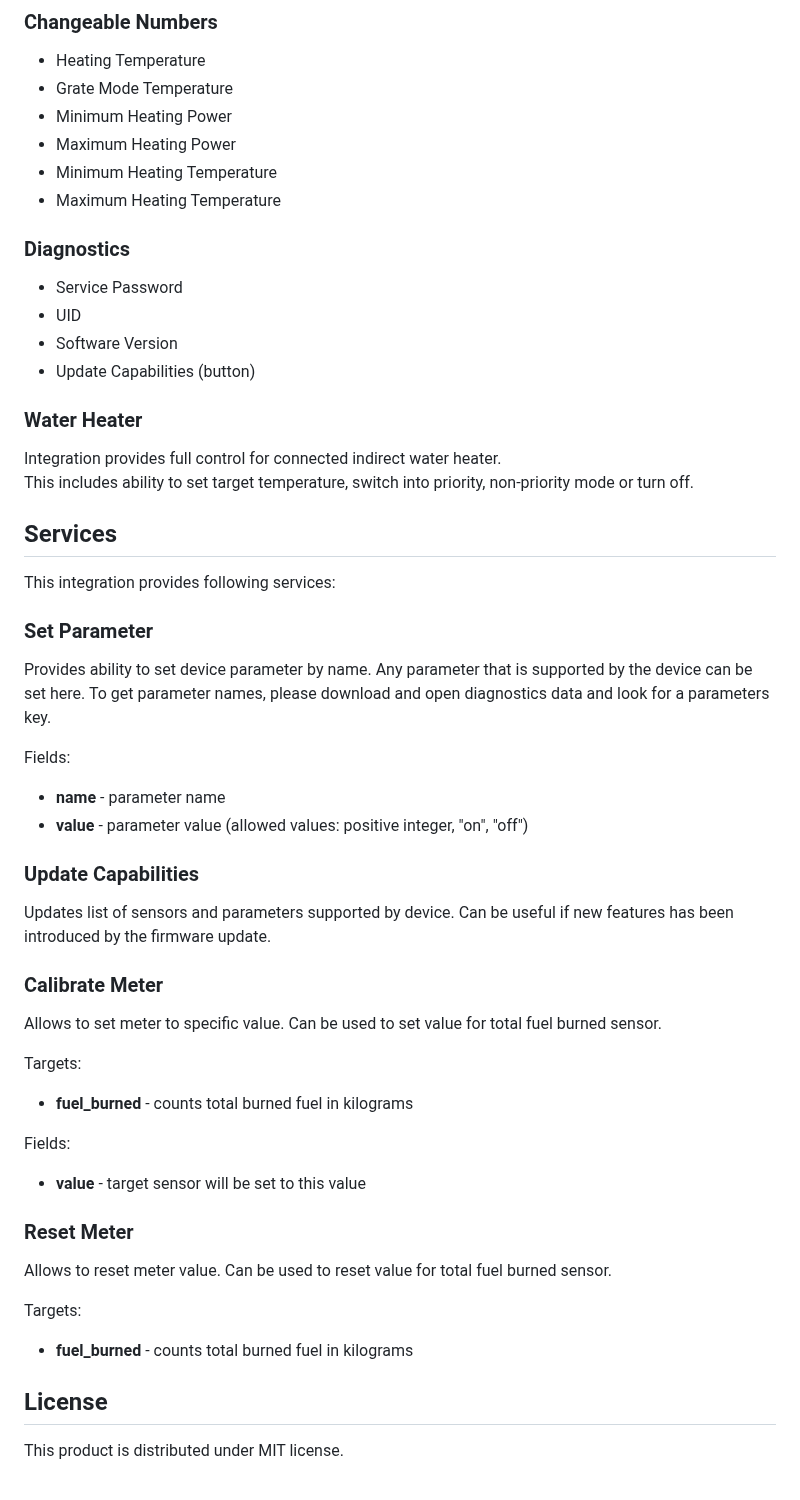
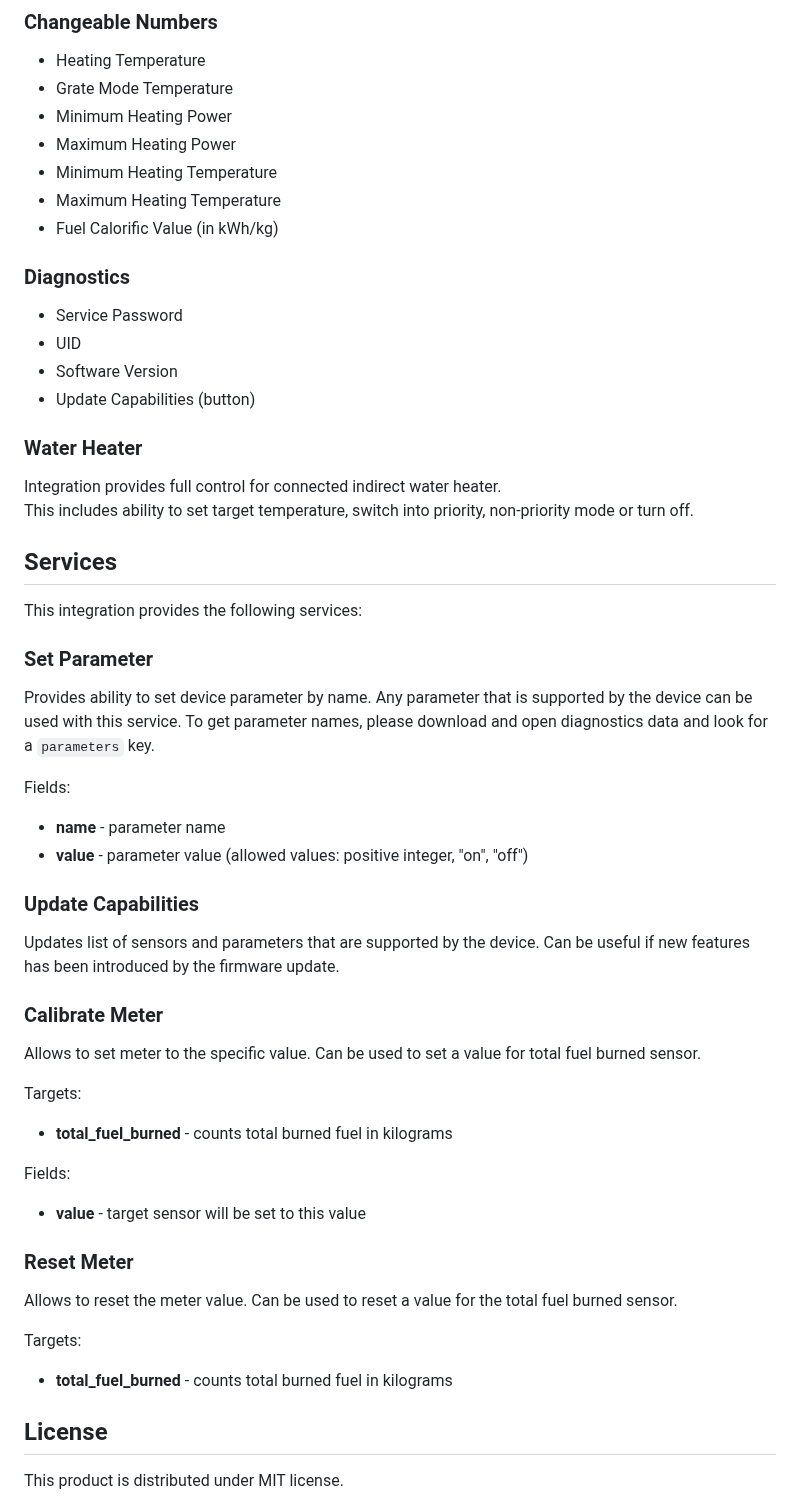
Before and after one commit to denpamusic/homeassistant-plum-ecomax, a Markdown page: info.md, the part around one of its changes. Drawn GitHub-style.

Commit message:
Update readme and images.

```diff
--- a/info.md
+++ b/info.md
@@ -64,6 +64,7 @@ This integration provides following entities:
 - Maximum Heating Power
 - Minimum Heating Temperature
 - Maximum Heating Temperature
+- Fuel Calorific Value (in kWh/kg)
 
 ### Diagnostics
 - Service Password
@@ -75,34 +76,33 @@ This integration provides following entities:
 Integration provides full control for connected indirect water heater.
 This includes ability to set target temperature, switch into priority, non-priority mode or turn off.
 
-
 ## Services
-This integration provides following services:
+This integration provides the following services:
 
 ### Set Parameter
-Provides ability to set device parameter by name. Any parameter that is supported by the device can be set here. To get parameter names, please download and open diagnostics data and look for a parameters key.
+Provides ability to set device parameter by name. Any parameter that is supported by the device can be used with this service. To get parameter names, please download and open diagnostics data and look for a `parameters` key.
 
 Fields:
 - __name__ - parameter name
 - __value__ - parameter value (allowed values: positive integer, "on", "off")
 
 ### Update Capabilities
-Updates list of sensors and parameters supported by device. Can be useful if new features has been introduced by the firmware update.
+Updates list of sensors and parameters that are supported by the device. Can be useful if new features has been introduced by the firmware update.
 
 ### Calibrate Meter
-Allows to set meter to specific value. Can be used to set value for total fuel burned sensor.
+Allows to set meter to the specific value. Can be used to set a value for total fuel burned sensor.
 
 Targets:
- - __fuel_burned__ - counts total burned fuel in kilograms
+ - __total_fuel_burned__ - counts total burned fuel in kilograms
 
 Fields:
  - __value__ - target sensor will be set to this value
 
 ### Reset Meter
-Allows to reset meter value. Can be used to reset value for total fuel burned sensor.
+Allows to reset the meter value. Can be used to reset a value for the total fuel burned sensor.
 
 Targets:
- - __fuel_burned__ - counts total burned fuel in kilograms
+ - __total_fuel_burned__ - counts total burned fuel in kilograms
 
 ## License
 This product is distributed under MIT license.
```
Also changed, not shown: other parts of info.md (+1 -1 lines), images/success.png, 1 other file.
